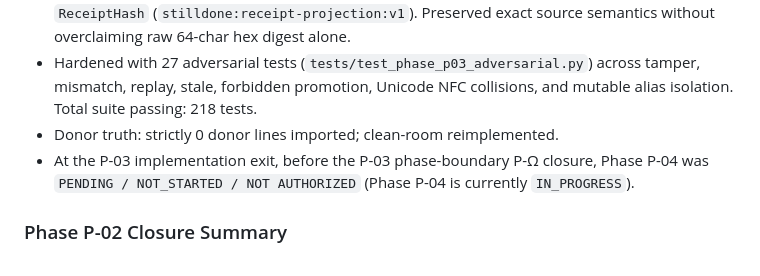
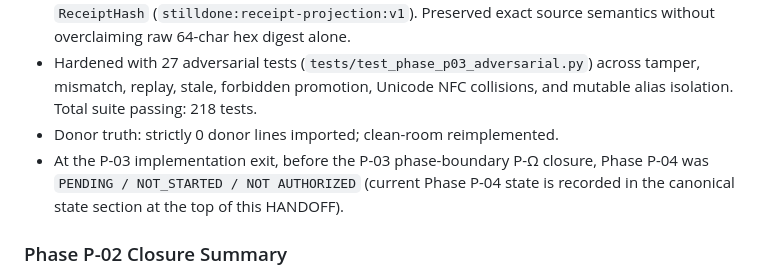
Before and after one commit to zyganali-glitch/StillDone, a Markdown page: docs/HANDOFF.md, the part around the change. Drawn GitHub-style.

```diff
--- a/docs/HANDOFF.md
+++ b/docs/HANDOFF.md
@@ -118,7 +118,7 @@ Phase P-03 (Deterministic Evidence Ledger & Fact Authority) successfully closed
 - Implemented immutable `ReceiptProjection` binding exact mission snapshot, dedicated typed `MissionContentHash` (`stilldone:mission-content:v1`) bound to `MissionId` across all construction paths (`create`, `from_records`, `__post_init__`, and `compute_receipt_hash`), sorted deduplicated `EvidenceId` tuple, deep-frozen metadata snapshot, and domain-separated `ReceiptHash` (`stilldone:receipt-projection:v1`). Preserved exact source semantics without overclaiming raw 64-char hex digest alone.
 - Hardened with 27 adversarial tests (`tests/test_phase_p03_adversarial.py`) across tamper, mismatch, replay, stale, forbidden promotion, Unicode NFC collisions, and mutable alias isolation. Total suite passing: 218 tests.
 - Donor truth: strictly 0 donor lines imported; clean-room reimplemented.
-- At the P-03 implementation exit, before the P-03 phase-boundary P-Ω closure, Phase P-04 was `PENDING / NOT_STARTED / NOT AUTHORIZED` (Phase P-04 is currently `IN_PROGRESS`).
+- At the P-03 implementation exit, before the P-03 phase-boundary P-Ω closure, Phase P-04 was `PENDING / NOT_STARTED / NOT AUTHORIZED` (current Phase P-04 state is recorded in the canonical state section at the top of this HANDOFF).
 
 ### Phase P-02 Closure Summary
 Phase P-02 (Provider-Neutral Mission & Desired-State Contracts) successfully closed with independent QA PASS:
```
Also changed, not shown: docs/P04_SECURITY_THREAT_MODEL_AUDIT.md (+10 -2 lines).
